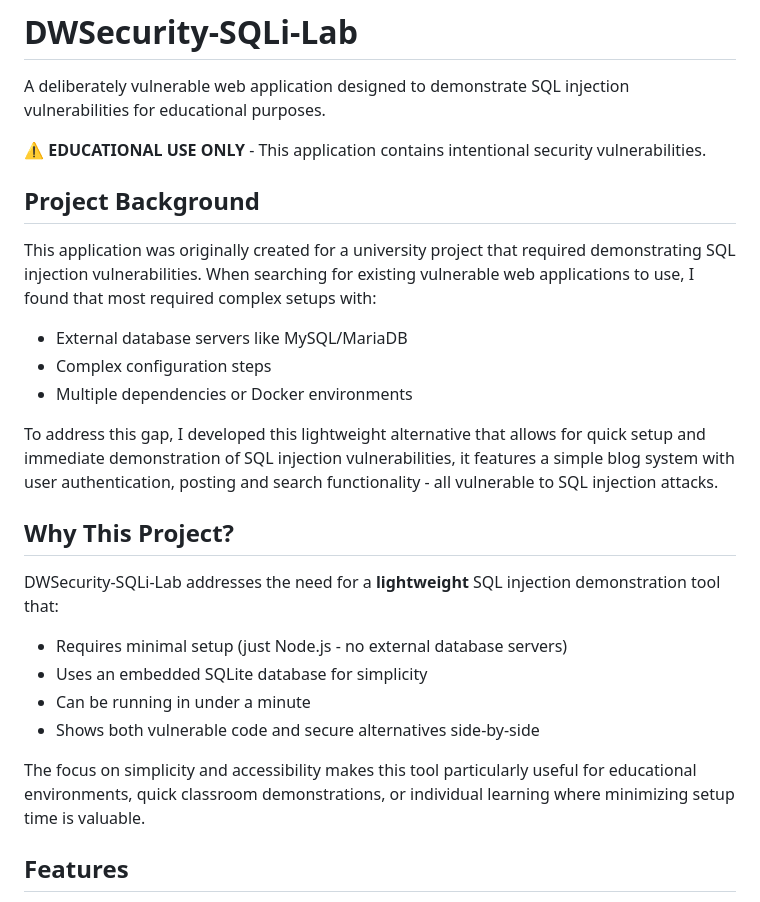
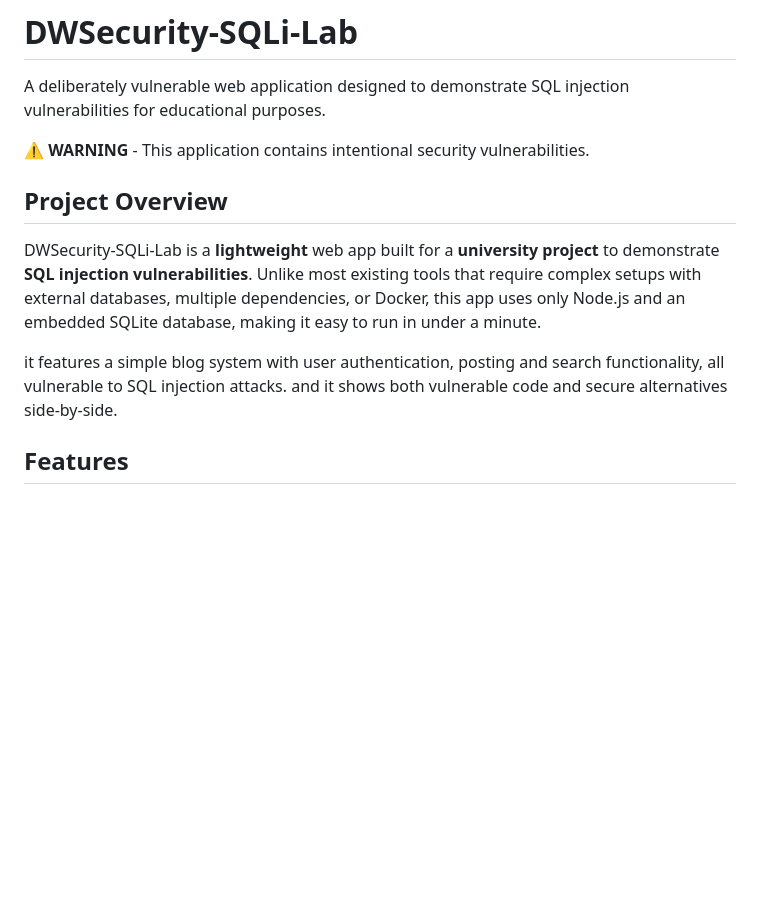
Before and after one commit to mehdi-zerouak/DWSecurity-SQLi-Lab, a Markdown page: README.md, the part around the change. GitHub-like rendering; blank space fills up the shorter version.

```diff
--- a/README.md
+++ b/README.md
@@ -2,27 +2,13 @@
 
 A deliberately vulnerable web application designed to demonstrate SQL injection vulnerabilities for educational purposes.
 
-⚠️ **EDUCATIONAL USE ONLY** - This application contains intentional security vulnerabilities.
+⚠️ **WARNING** - This application contains intentional security vulnerabilities.
 
-## Project Background
+## Project Overview
 
-This application was originally created for a university project that required demonstrating SQL injection vulnerabilities. When searching for existing vulnerable web applications to use, I found that most required complex setups with:
-- External database servers like MySQL/MariaDB
-- Complex configuration steps
-- Multiple dependencies or Docker environments
+DWSecurity-SQLi-Lab is a **lightweight** web app built for a **university project** to demonstrate **SQL injection vulnerabilities**. Unlike most existing tools that require complex setups with external databases, multiple dependencies, or Docker, this app uses only Node.js and an embedded SQLite database, making it easy to run in under a minute.
 
-To address this gap, I developed this lightweight alternative that allows for quick setup and immediate demonstration of SQL injection vulnerabilities, it features a simple blog system with user authentication, posting  and search functionality - all vulnerable to SQL injection attacks.
-
-## Why This Project?
-
-DWSecurity-SQLi-Lab addresses the need for a **lightweight** SQL injection demonstration tool that:
-
-- Requires minimal setup (just Node.js - no external database servers)
-- Uses an embedded SQLite database for simplicity
-- Can be running in under a minute
-- Shows both vulnerable code and secure alternatives side-by-side
-
-The focus on simplicity and accessibility makes this tool particularly useful for educational environments, quick classroom demonstrations, or individual learning where minimizing setup time is valuable.
+it features a simple blog system with user authentication, posting  and search functionality, all vulnerable to SQL injection attacks. and it shows both vulnerable code and secure alternatives side-by-side.
 
 ## Features
 
```
